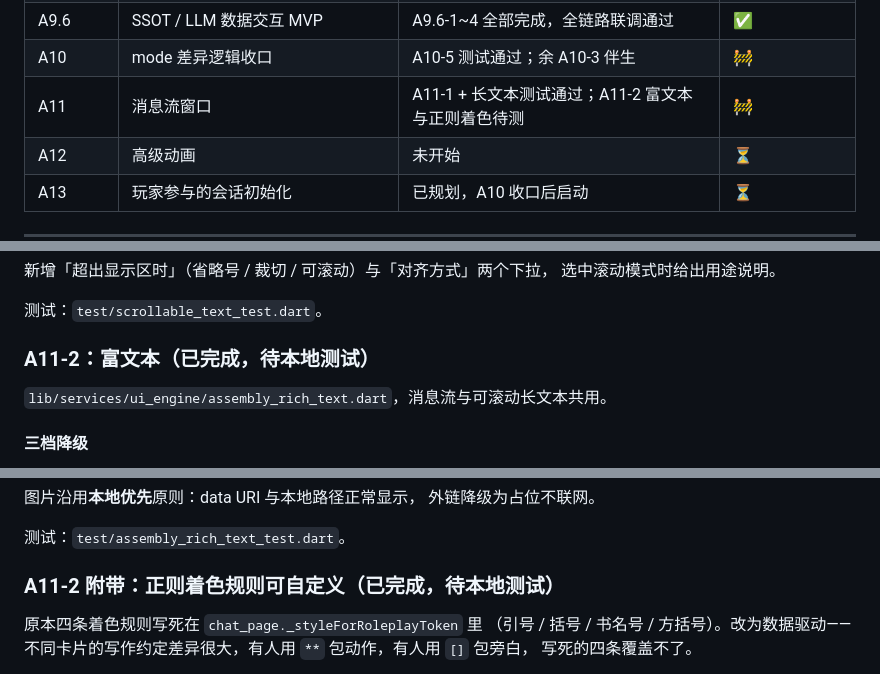
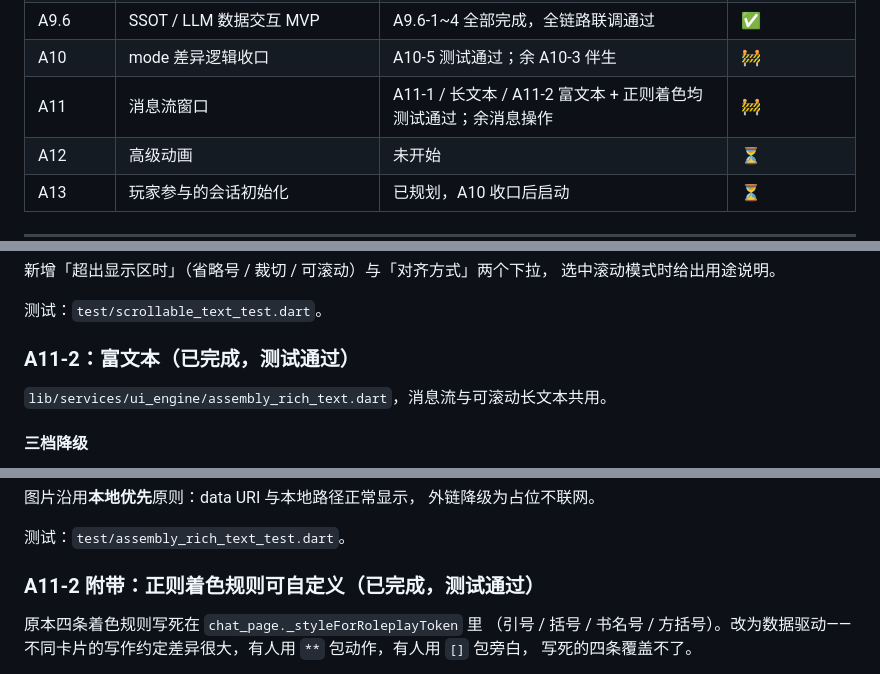
Before and after one commit to xkst-ljq/LLM_project, a Markdown page: ASSEMBLY_IMPLEMENTATION_TRACKER.md, 3 parts joined by grey strips. GitHub-like rendering.

```diff
--- a/ASSEMBLY_IMPLEMENTATION_TRACKER.md
+++ b/ASSEMBLY_IMPLEMENTATION_TRACKER.md
@@ -54,7 +54,7 @@
 | A9.5 | 通用模板基础版 | A9.5-5 全部子步骤完成，测试通过 | ✅ |
 | A9.6 | SSOT / LLM 数据交互 MVP | A9.6-1~4 全部完成，全链路联调通过 | ✅ |
 | A10 | mode 差异逻辑收口 | A10-5 测试通过；余 A10-3 伴生 | 🚧 |
-| A11 | 消息流窗口 | A11-1 + 长文本测试通过；A11-2 富文本与正则着色待测 | 🚧 |
+| A11 | 消息流窗口 | A11-1 / 长文本 / A11-2 富文本 + 正则着色均测试通过；余消息操作 | 🚧 |
 | A12 | 高级动画 | 未开始 | ⏳ |
 | A13 | 玩家参与的会话初始化 | 已规划，A10 收口后启动 | ⏳ |
 
@@ -1778,7 +1778,7 @@ _MessageFlowList 滚动列表
 
 测试：`test/scrollable_text_test.dart`。
 
-### A11-2：富文本（已完成，待本地测试）
+### A11-2：富文本（已完成，测试通过）
 
 `lib/services/ui_engine/assembly_rich_text.dart`，消息流与可滚动长文本共用。
 
@@ -1817,7 +1817,7 @@ _MessageFlowList 滚动列表
 
 测试：`test/assembly_rich_text_test.dart`。
 
-### A11-2 附带：正则着色规则可自定义（已完成，待本地测试）
+### A11-2 附带：正则着色规则可自定义（已完成，测试通过）
 
 原本四条着色规则写死在 `chat_page._styleForRoleplayToken` 里
 （引号 / 括号 / 书名号 / 方括号）。改为数据驱动——
```
Also changed, not shown: ASSEMBLY_HANDOFF.md (+45 -0 lines).
